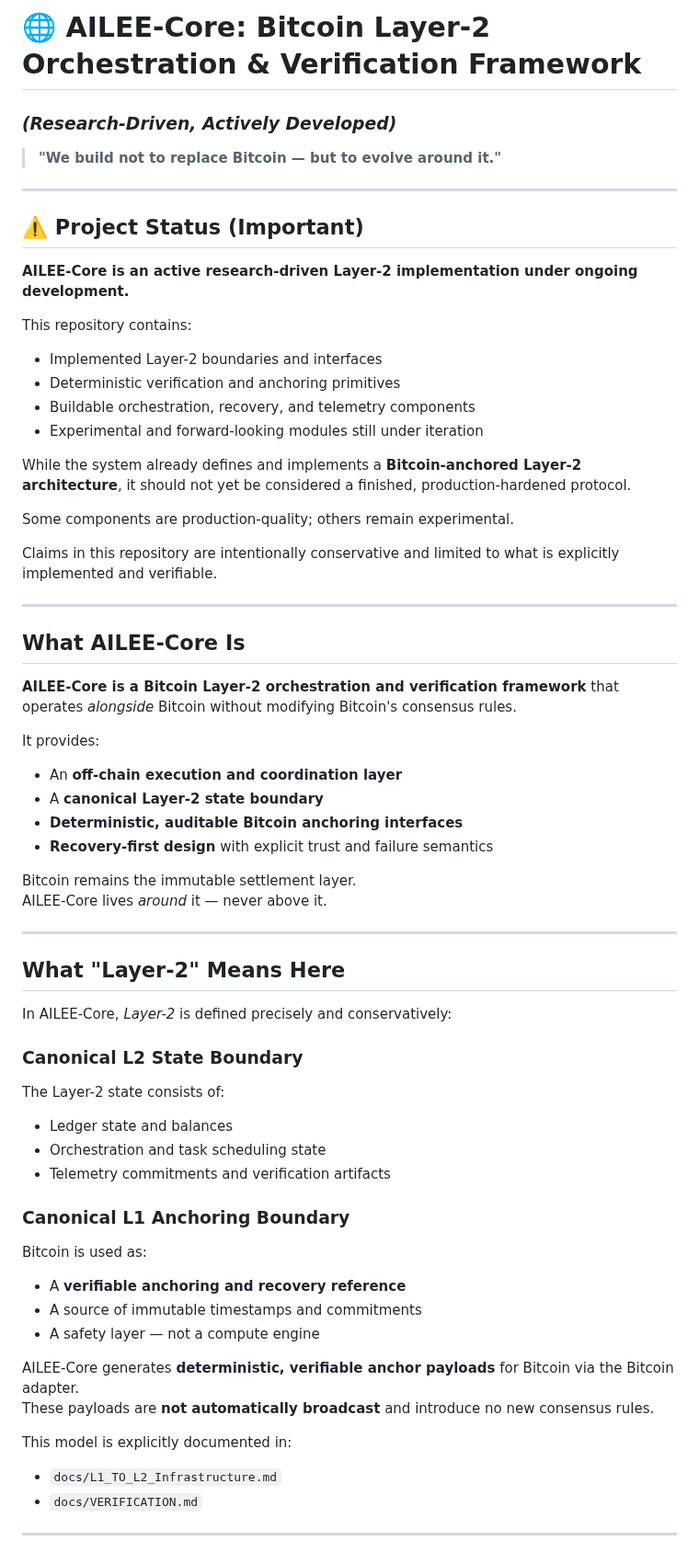
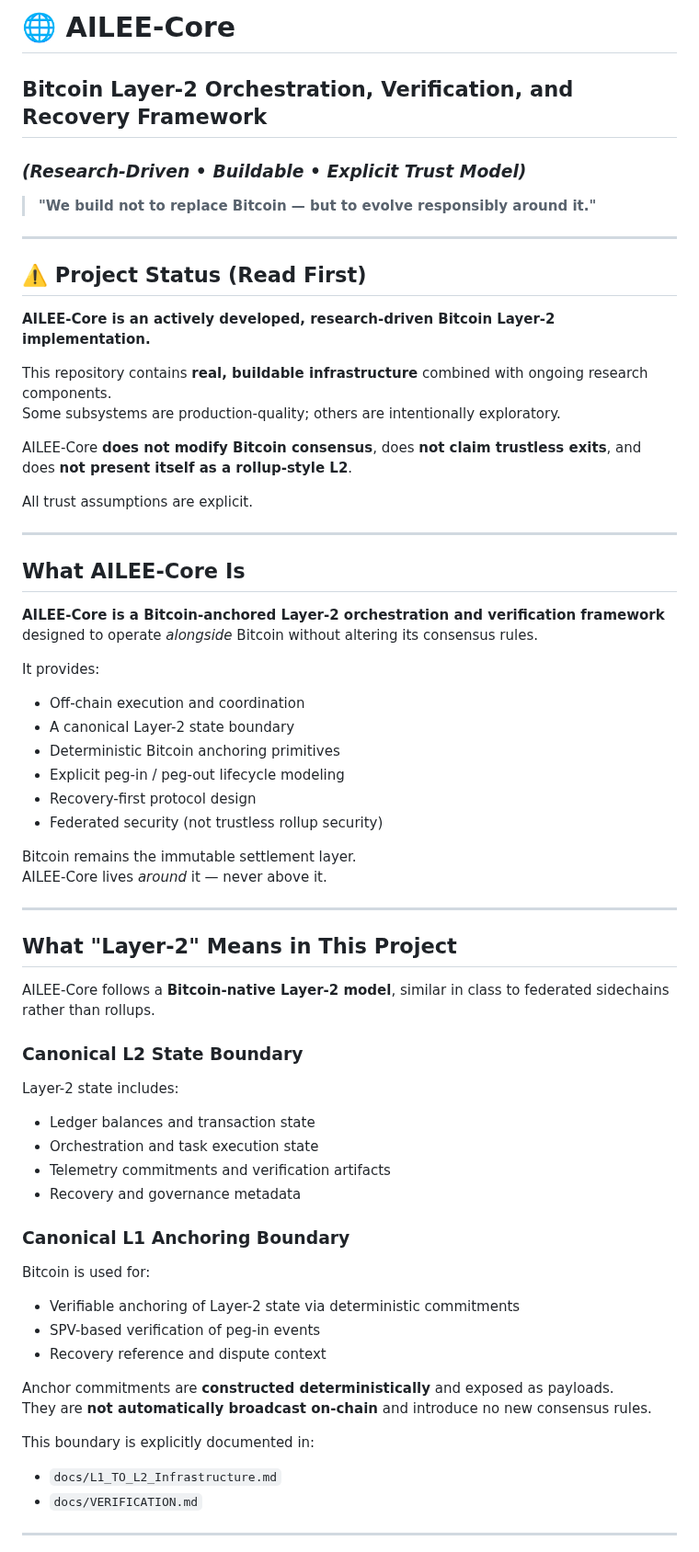
Before and after one commit to dfeen87/AILEE-Protocol-Core-For-Bitcoin, a Markdown page: README.md, the part around one of its changes. Shown at 92% size. Rendered like a GitHub page.

```diff
--- a/README.md
+++ b/README.md
@@ -1,68 +1,69 @@
-# 🌐 AILEE-Core: Bitcoin Layer-2 Orchestration & Verification Framework
+# 🌐 AILEE-Core
+## Bitcoin Layer-2 Orchestration, Verification, and Recovery Framework
 
-### *(Research-Driven, Actively Developed)*
+### *(Research-Driven • Buildable • Explicit Trust Model)*
 
-> **"We build not to replace Bitcoin — but to evolve around it."**
+> **"We build not to replace Bitcoin — but to evolve responsibly around it."**
 
 ---
 
-## ⚠️ Project Status (Important)
+## ⚠️ Project Status (Read First)
 
-**AILEE-Core is an active research-driven Layer-2 implementation under ongoing development.**
+**AILEE-Core is an actively developed, research-driven Bitcoin Layer-2 implementation.**
 
-This repository contains:
+This repository contains **real, buildable infrastructure** combined with ongoing research components.
+Some subsystems are production-quality; others are intentionally exploratory.
 
-- Implemented Layer-2 boundaries and interfaces
-- Deterministic verification and anchoring primitives
-- Buildable orchestration, recovery, and telemetry components
-- Experimental and forward-looking modules still under iteration
+AILEE-Core **does not modify Bitcoin consensus**, does **not claim trustless exits**, and does **not present itself as a rollup-style L2**.
 
-While the system already defines and implements a **Bitcoin-anchored Layer-2 architecture**, it should not yet be considered a finished, production-hardened protocol.
-
-Some components are production-quality; others remain experimental.
-
-Claims in this repository are intentionally conservative and limited to what is explicitly implemented and verifiable.
+All trust assumptions are explicit.
 
 ---
 
 ## What AILEE-Core Is
 
-**AILEE-Core is a Bitcoin Layer-2 orchestration and verification framework** that operates *alongside* Bitcoin without modifying Bitcoin's consensus rules.
+**AILEE-Core is a Bitcoin-anchored Layer-2 orchestration and verification framework** designed to operate *alongside* Bitcoin without altering its consensus rules.
 
 It provides:
 
-- An **off-chain execution and coordination layer**
-- A **canonical Layer-2 state boundary**
-- **Deterministic, auditable Bitcoin anchoring interfaces**
-- **Recovery-first design** with explicit trust and failure semantics
+- Off-chain execution and coordination
+- A canonical Layer-2 state boundary
+- Deterministic Bitcoin anchoring primitives
+- Explicit peg-in / peg-out lifecycle modeling
+- Recovery-first protocol design
+- Federated security (not trustless rollup security)
 
 Bitcoin remains the immutable settlement layer.
 AILEE-Core lives *around* it — never above it.
 
 ---
 
-## What "Layer-2" Means Here
+## What "Layer-2" Means in This Project
 
-In AILEE-Core, *Layer-2* is defined precisely and conservatively:
+AILEE-Core follows a **Bitcoin-native Layer-2 model**, similar in class to federated sidechains rather than rollups.
 
 ### Canonical L2 State Boundary
 
-The Layer-2 state consists of:
-- Ledger state and balances
-- Orchestration and task scheduling state
+Layer-2 state includes:
+
+- Ledger balances and transaction state
+- Orchestration and task execution state
 - Telemetry commitments and verification artifacts
+- Recovery and governance metadata
 
 ### Canonical L1 Anchoring Boundary
 
-Bitcoin is used as:
-- A **verifiable anchoring and recovery reference**
-- A source of immutable timestamps and commitments
-- A safety layer — not a compute engine
+Bitcoin is used for:
 
-AILEE-Core generates **deterministic, verifiable anchor payloads** for Bitcoin via the Bitcoin adapter.
-These payloads are **not automatically broadcast** and introduce no new consensus rules.
+- Verifiable anchoring of Layer-2 state via deterministic commitments
+- SPV-based verification of peg-in events
+- Recovery reference and dispute context
 
-This model is explicitly documented in:
+Anchor commitments are **constructed deterministically** and exposed as payloads.
+They are **not automatically broadcast on-chain** and introduce no new consensus rules.
+
+This boundary is explicitly documented in:
+
 - `docs/L1_TO_L2_Infrastructure.md`
 - `docs/VERIFICATION.md`
 
```
Also changed, not shown: other parts of README.md (+78 -40 lines).
